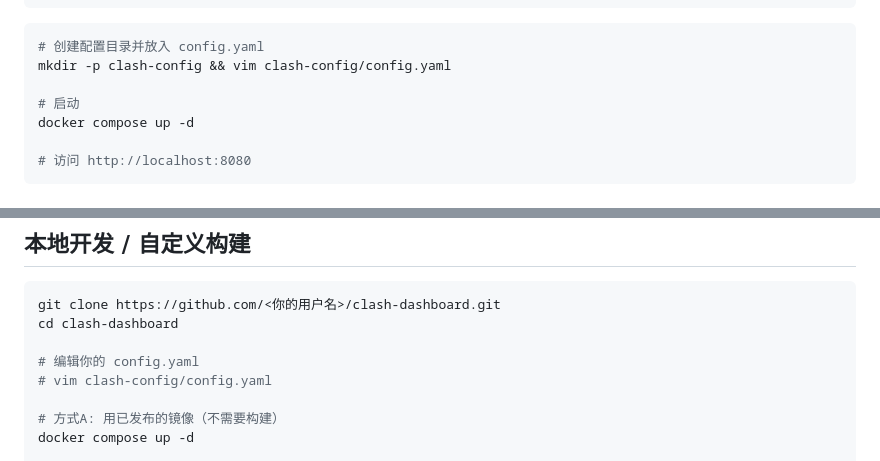
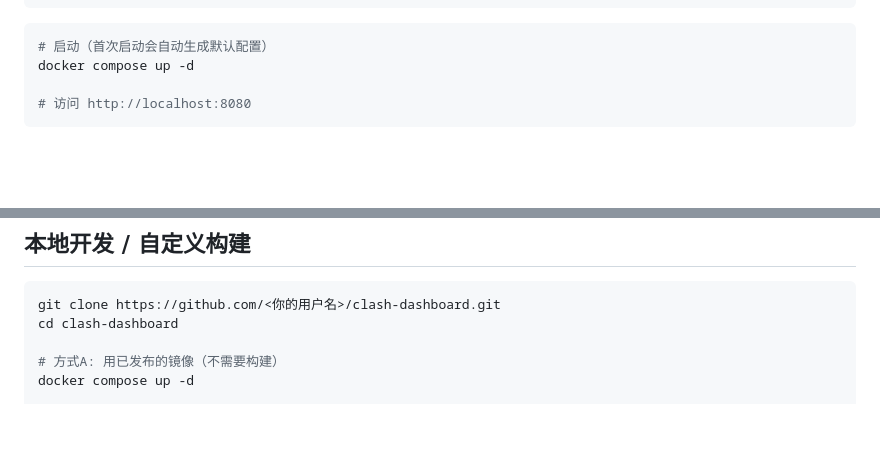
Before and after one commit to TCBOMC/clash-dashboard, a Markdown page: README.md, 2 parts joined by grey strips. Rendered like a GitHub page; blank space fills up the shorter version.

Commit message:
docs: remove config.yaml prerequisite from deployment steps

````diff
--- a/README.md
+++ b/README.md
@@ -47,10 +47,7 @@ services:
 ```
 
 ```bash
-# 创建配置目录并放入 config.yaml
-mkdir -p clash-config && vim clash-config/config.yaml
-
-# 启动
+# 启动（首次启动会自动生成默认配置）
 docker compose up -d
 
 # 访问 http://localhost:8080
@@ -81,9 +78,6 @@ start.bat
 ```bash
 git clone https://github.com/<你的用户名>/clash-dashboard.git
 cd clash-dashboard
-
-# 编辑你的 config.yaml
-# vim clash-config/config.yaml
 
 # 方式A: 用已发布的镜像（不需要构建）
 docker compose up -d
````
